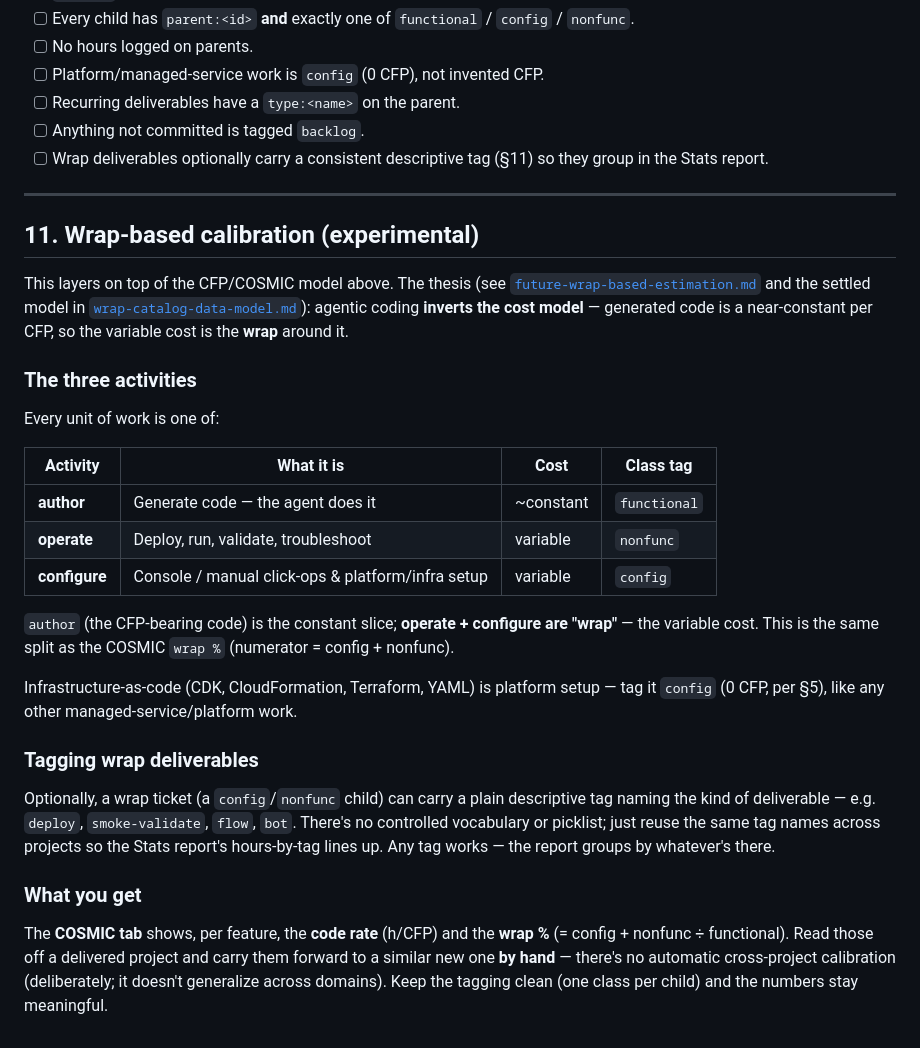
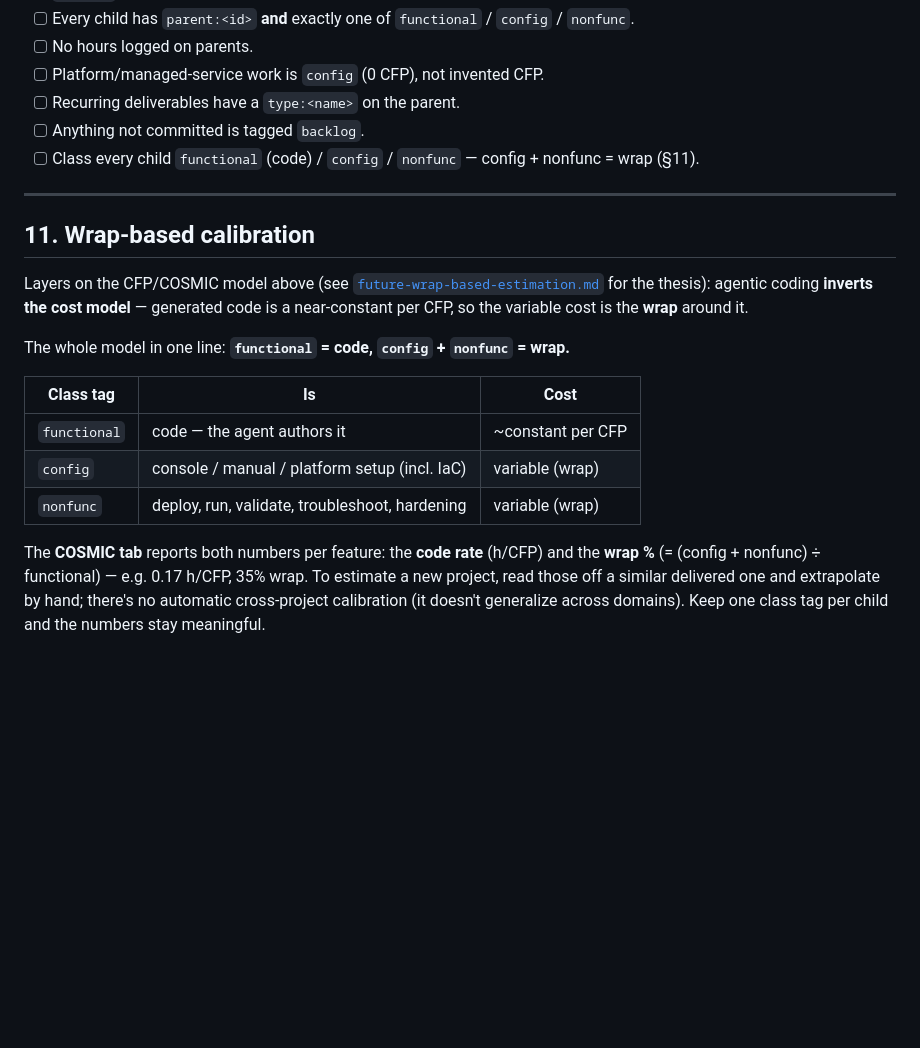
Before and after one commit to charlesremary/hate, a Markdown page: docs/ticketing-and-cfp-guide.md, the part around the change. GitHub-like rendering; blank space fills up the shorter version.

```diff
--- a/docs/ticketing-and-cfp-guide.md
+++ b/docs/ticketing-and-cfp-guide.md
@@ -228,47 +228,28 @@ PROJ-100  "Semantic search over docs"   tags: cfp:18
 - [ ] Platform/managed-service work is `config` (0 CFP), not invented CFP.
 - [ ] Recurring deliverables have a `type:<name>` on the parent.
 - [ ] Anything not committed is tagged `backlog`.
-- [ ] Wrap deliverables optionally carry a consistent descriptive tag (§11) so they group in the Stats report.
+- [ ] Class every child `functional` (code) / `config` / `nonfunc` — config + nonfunc = wrap (§11).
 
 ---
 
-## 11. Wrap-based calibration (experimental)
+## 11. Wrap-based calibration
 
-This layers on top of the CFP/COSMIC model above. The thesis (see
-[`future-wrap-based-estimation.md`](./future-wrap-based-estimation.md) and the
-settled model in [`wrap-catalog-data-model.md`](./wrap-catalog-data-model.md)):
-agentic coding **inverts the cost model** — generated code is a near-constant per
-CFP, so the variable cost is the **wrap** around it.
+Layers on the CFP/COSMIC model above (see
+[`future-wrap-based-estimation.md`](./future-wrap-based-estimation.md) for the
+thesis): agentic coding **inverts the cost model** — generated code is a
+near-constant per CFP, so the variable cost is the **wrap** around it.
 
-### The three activities
+The whole model in one line: **`functional` = code, `config` + `nonfunc` = wrap.**
 
-Every unit of work is one of:
+| Class tag | Is | Cost |
+|---|---|---|
+| `functional` | code — the agent authors it | ~constant per CFP |
+| `config` | console / manual / platform setup (incl. IaC) | variable (wrap) |
+| `nonfunc` | deploy, run, validate, troubleshoot, hardening | variable (wrap) |
 
-| Activity | What it is | Cost | Class tag |
-|---|---|---|---|
-| **author** | Generate code — the agent does it | ~constant | `functional` |
-| **operate** | Deploy, run, validate, troubleshoot | variable | `nonfunc` |
-| **configure** | Console / manual click-ops & platform/infra setup | variable | `config` |
-
-`author` (the CFP-bearing code) is the constant slice; **operate + configure are
-"wrap"** — the variable cost. This is the same split as the COSMIC `wrap %`
-(numerator = config + nonfunc).
-
-Infrastructure-as-code (CDK, CloudFormation, Terraform, YAML) is platform setup —
-tag it `config` (0 CFP, per §5), like any other managed-service/platform work.
-
-### Tagging wrap deliverables
-
-Optionally, a wrap ticket (a `config`/`nonfunc` child) can carry a plain
-descriptive tag naming the kind of deliverable — e.g. `deploy`, `smoke-validate`,
-`flow`, `bot`. There's no controlled vocabulary or picklist; just reuse the same
-tag names across projects so the Stats report's hours-by-tag lines up. Any tag
-works — the report groups by whatever's there.
-
-### What you get
-
-The **COSMIC tab** shows, per feature, the **code rate** (h/CFP) and the
-**wrap %** (= config + nonfunc ÷ functional). Read those off a delivered project
-and carry them forward to a similar new one **by hand** — there's no automatic
-cross-project calibration (deliberately; it doesn't generalize across domains).
-Keep the tagging clean (one class per child) and the numbers stay meaningful.
+The **COSMIC tab** reports both numbers per feature: the **code rate** (h/CFP)
+and the **wrap %** (= (config + nonfunc) ÷ functional) — e.g. 0.17 h/CFP, 35%
+wrap. To estimate a new project, read those off a similar delivered one and
+extrapolate by hand; there's no automatic cross-project calibration (it doesn't
+generalize across domains). Keep one class tag per child and the numbers stay
+meaningful.
```
Also changed, not shown: docs/wrap-catalog-data-model.md (deleted, +0 -217 lines).
